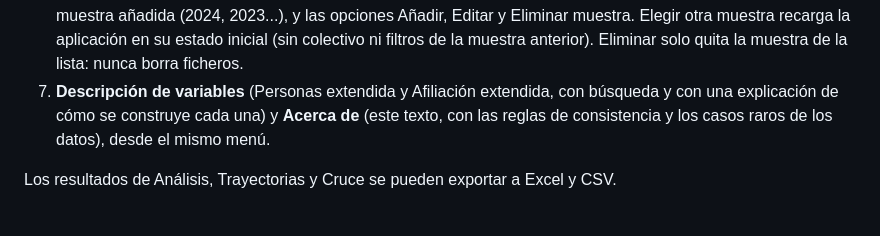
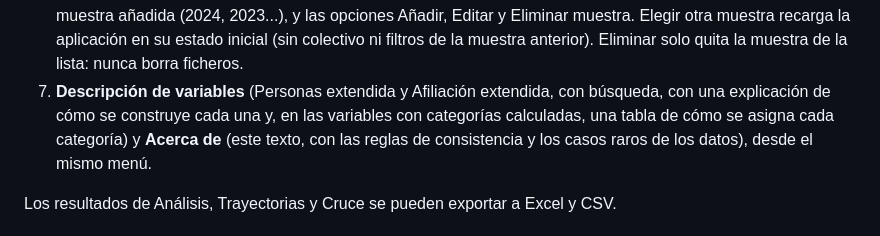
Before and after one commit to RobertoSanz88/MCVLAnalyserSEPE, a Markdown page: README.md, the part around the change. Rendered like a GitHub page.

Commit message:
docs: changelog, README y CLAUDE.md para las tablas de categorias (v2.3)
Co-Authored-By: Claude Sonnet 5.5 <noreply@anthropic.com>

```diff
--- a/README.md
+++ b/README.md
@@ -33,8 +33,9 @@ Los Parquet se distribuyen por el canal interno del Observatorio; el `.exe` (sin
    por muestra añadida (2024, 2023...), y las opciones Añadir, Editar y Eliminar muestra. Elegir otra muestra
    recarga la aplicación en su estado inicial (sin colectivo ni filtros de la muestra anterior). Eliminar solo
    quita la muestra de la lista: nunca borra ficheros.
-7. **Descripción de variables** (Personas extendida y Afiliación extendida, con búsqueda y con una
-   explicación de cómo se construye cada una) y **Acerca de** (este texto, con las reglas de consistencia y
+7. **Descripción de variables** (Personas extendida y Afiliación extendida, con búsqueda, con una
+   explicación de cómo se construye cada una y, en las variables con categorías calculadas, una tabla de cómo
+   se asigna cada categoría) y **Acerca de** (este texto, con las reglas de consistencia y
    los casos raros de los datos), desde el mismo menú.
 
 Los resultados de Análisis, Trayectorias y Cruce se pueden exportar a Excel y CSV.
```
Also changed, not shown: CHANGELOG.md (+17 -0 lines).
